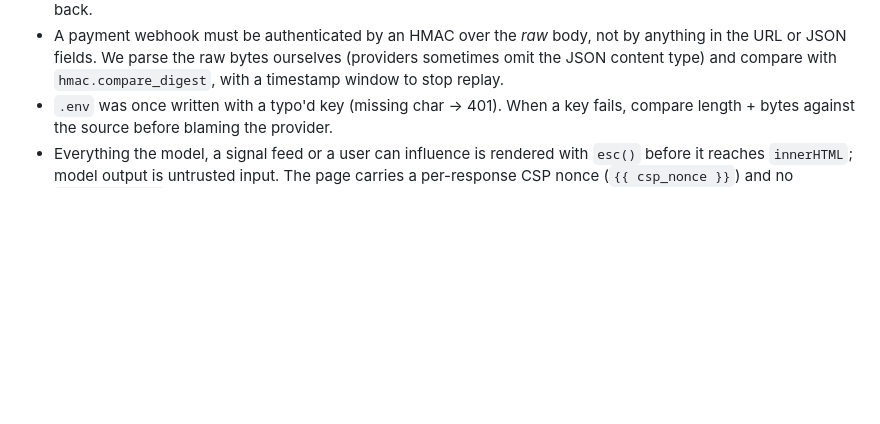
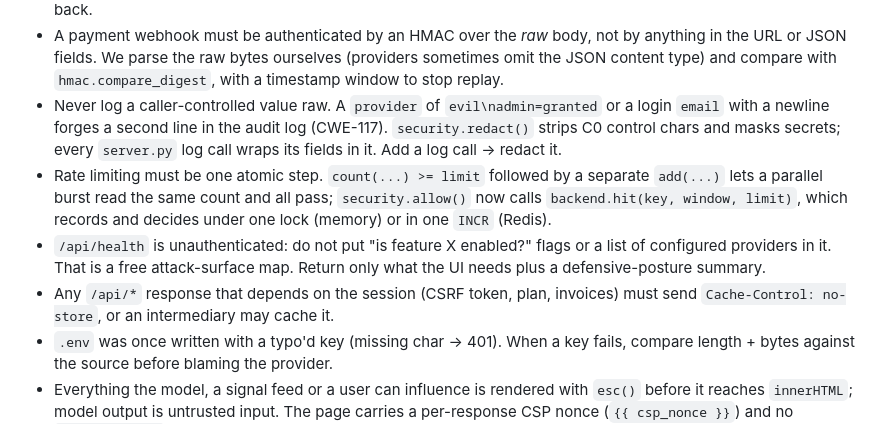
Before and after one commit to msy898931-boop/Ayzr, a Markdown page: AGENTS.md, the part around the change. GitHub-like rendering; blank space fills up the shorter version.

Commit message:
docs: record third-pass security invariants in AGENTS.md
Co-authored-by: openhands <openhands@all-hands.dev>

```diff
--- a/AGENTS.md
+++ b/AGENTS.md
@@ -156,6 +156,20 @@ redeploy. CI builds and health-checks the image (`docker` job).
   by anything in the URL or JSON fields. We parse the raw bytes ourselves
   (providers sometimes omit the JSON content type) and compare with
   `hmac.compare_digest`, with a timestamp window to stop replay.
+- Never log a caller-controlled value raw. A `provider` of `evil\nadmin=granted`
+  or a login `email` with a newline forges a second line in the audit log
+  (CWE-117). `security.redact()` strips C0 control chars and masks secrets; every
+  `server.py` log call wraps its fields in it. Add a log call -> redact it.
+- Rate limiting must be one atomic step. `count(...) >= limit` followed by a
+  separate `add(...)` lets a parallel burst read the same count and all pass;
+  `security.allow()` now calls `backend.hit(key, window, limit)`, which records
+  and decides under one lock (memory) or in one `INCR` (Redis).
+- `/api/health` is unauthenticated: do not put "is feature X enabled?" flags or
+  a list of configured providers in it. That is a free attack-surface map.
+  Return only what the UI needs plus a defensive-posture summary.
+- Any `/api/*` response that depends on the session (CSRF token, plan,
+  invoices) must send `Cache-Control: no-store`, or an intermediary may cache
+  it.
 - `.env` was once written with a typo'd key (missing char -> 401). When a key
   fails, compare length + bytes against the source before blaming the provider.
 - Everything the model, a signal feed or a user can influence is rendered with
```
